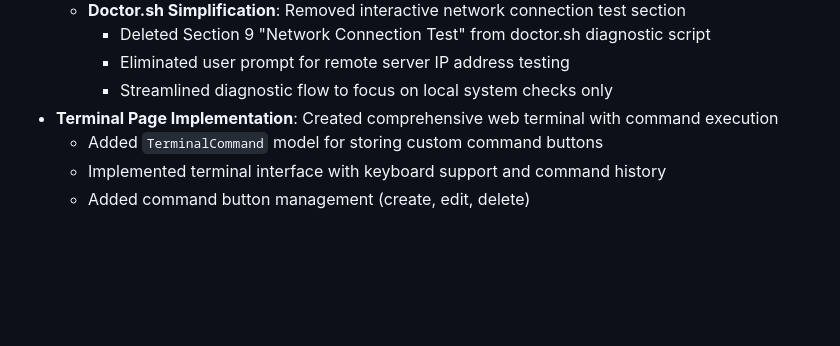
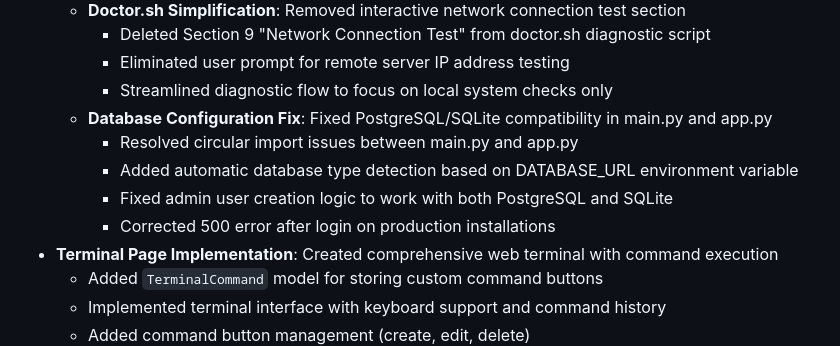
Before and after one commit to maksfaktor/usbip-web, a Markdown page: replit.md, the part around the change. GitHub-like rendering; blank space fills up the shorter version.

Commit message:
Исправлена ошибка 500 после авторизации - добавлена поддержка PostgreSQL и SQLite

```diff
--- a/replit.md
+++ b/replit.md
@@ -50,6 +50,11 @@ A comprehensive USB/IP device management web interface designed for robust devic
     - Deleted Section 9 "Network Connection Test" from doctor.sh diagnostic script
     - Eliminated user prompt for remote server IP address testing
     - Streamlined diagnostic flow to focus on local system checks only
+  - **Database Configuration Fix**: Fixed PostgreSQL/SQLite compatibility in main.py and app.py
+    - Resolved circular import issues between main.py and app.py
+    - Added automatic database type detection based on DATABASE_URL environment variable
+    - Fixed admin user creation logic to work with both PostgreSQL and SQLite
+    - Corrected 500 error after login on production installations
 - **Terminal Page Implementation**: Created comprehensive web terminal with command execution
   - Added `TerminalCommand` model for storing custom command buttons
   - Implemented terminal interface with keyboard support and command history
```
